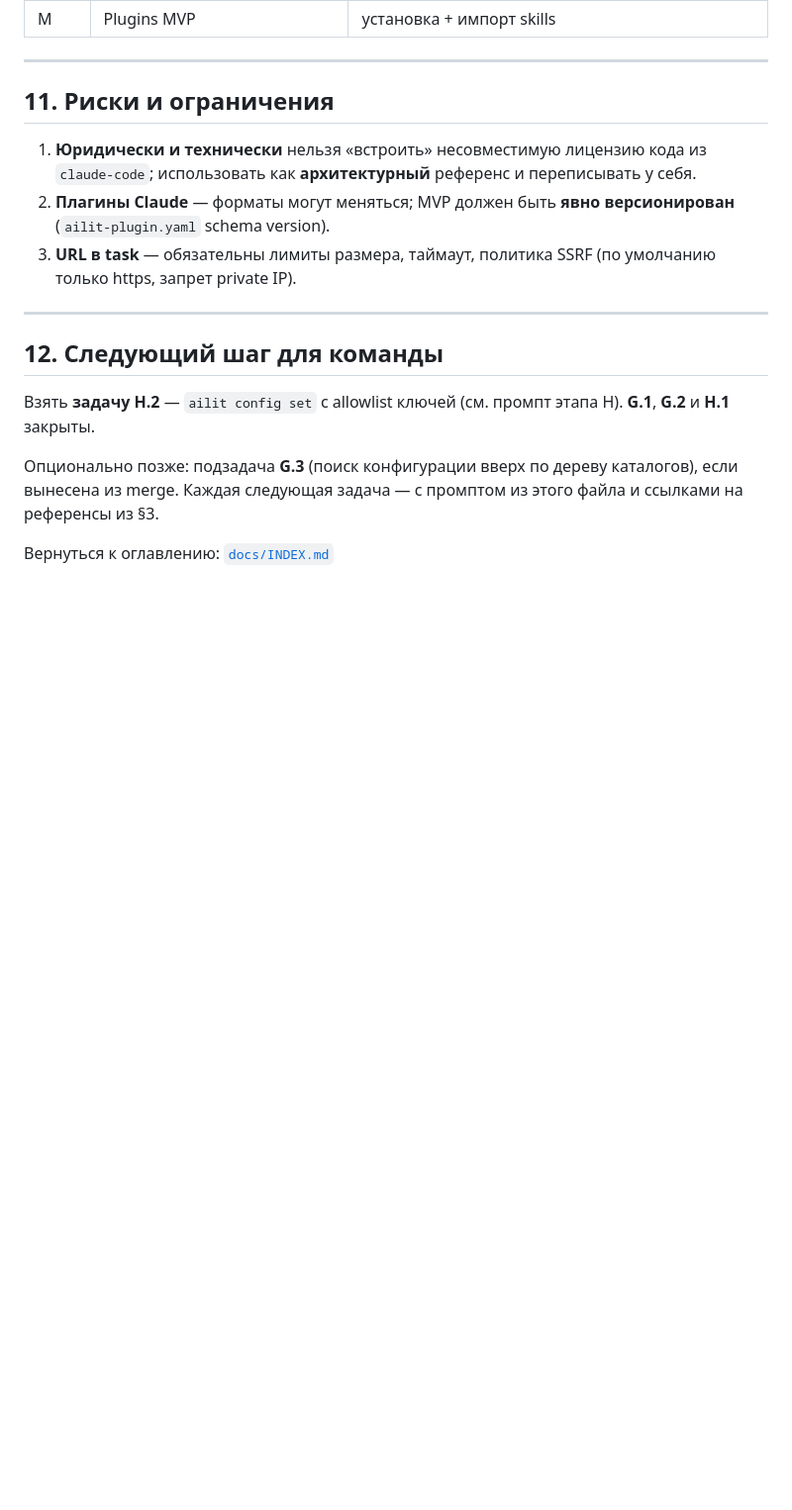
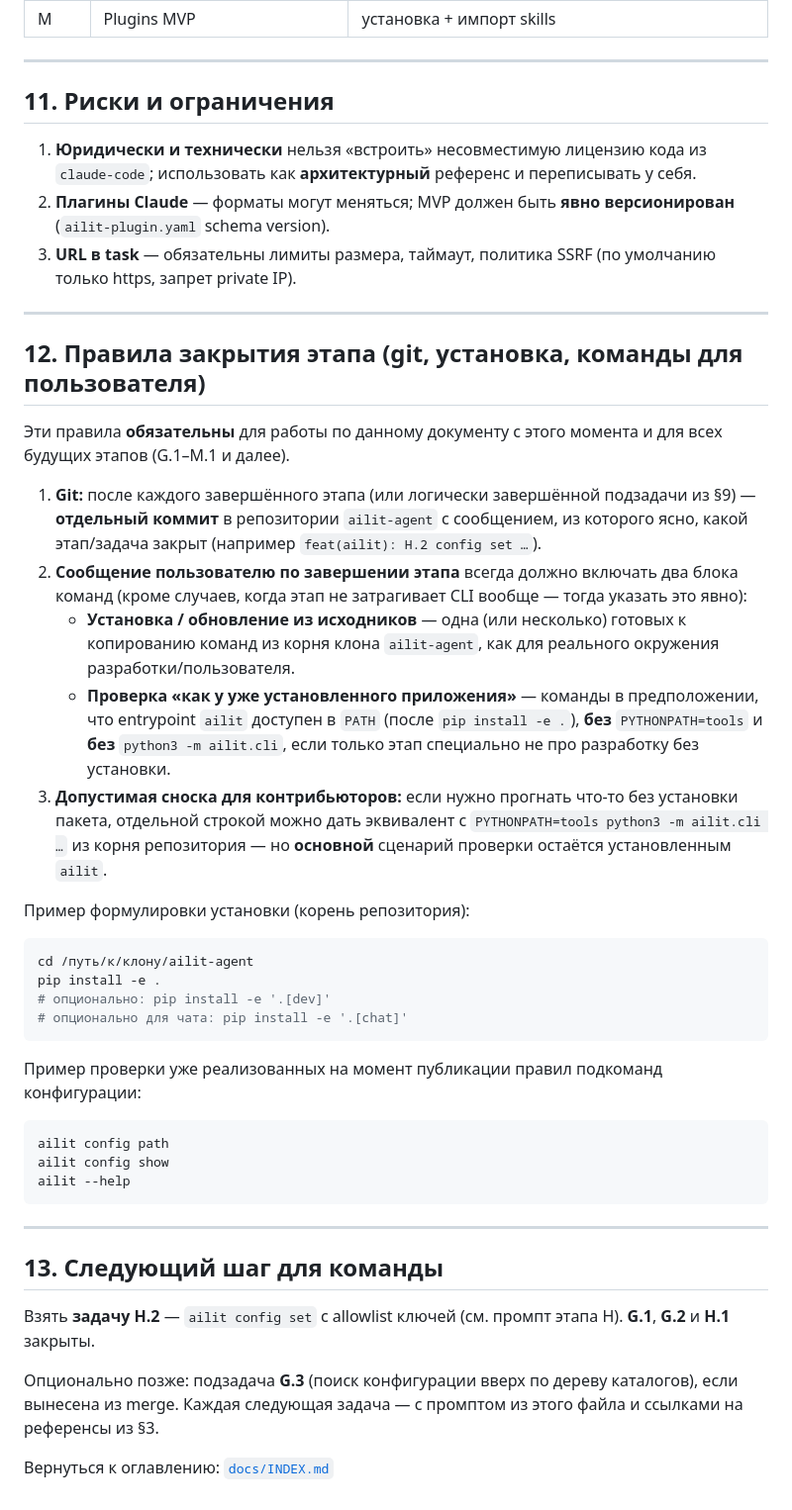
Before and after one commit to artsmi/ailit-agent, a Markdown page: plan/ailit-global-agent-teams-strategy.md, the part around the change. Shown at 99% size. GitHub-like rendering; blank space fills up the shorter version.

Commit message:
docs(plan): правила этапа — коммит, установка и команды как у установленного CLI
Made-with: Cursor

````diff
--- a/plan/ailit-global-agent-teams-strategy.md
+++ b/plan/ailit-global-agent-teams-strategy.md
@@ -776,7 +776,36 @@ def test_cli_agent_run_dry_run_emits_finished(
 
 ---
 
-## 12. Следующий шаг для команды
+## 12. Правила закрытия этапа (git, установка, команды для пользователя)
+
+Эти правила **обязательны** для работы по данному документу с этого момента и для всех будущих этапов (G.1–M.1 и далее).
+
+1. **Git:** после каждого завершённого этапа (или логически завершённой подзадачи из §9) — **отдельный коммит** в репозитории `ailit-agent` с сообщением, из которого ясно, какой этап/задача закрыт (например `feat(ailit): H.2 config set …`).
+2. **Сообщение пользователю по завершении этапа** всегда должно включать два блока команд (кроме случаев, когда этап не затрагивает CLI вообще — тогда указать это явно):
+   - **Установка / обновление из исходников** — одна (или несколько) готовых к копированию команд из корня клона `ailit-agent`, как для реального окружения разработки/пользователя.
+   - **Проверка «как у уже установленного приложения»** — команды в предположении, что entrypoint `ailit` доступен в `PATH` (после `pip install -e .`), **без** `PYTHONPATH=tools` и **без** `python3 -m ailit.cli`, если только этап специально не про разработку без установки.
+3. **Допустимая сноска для контрибьюторов:** если нужно прогнать что-то без установки пакета, отдельной строкой можно дать эквивалент с `PYTHONPATH=tools python3 -m ailit.cli …` из корня репозитория — но **основной** сценарий проверки остаётся установленным `ailit`.
+
+Пример формулировки установки (корень репозитория):
+
+```bash
+cd /путь/к/клону/ailit-agent
+pip install -e .
+# опционально: pip install -e '.[dev]'
+# опционально для чата: pip install -e '.[chat]'
+```
+
+Пример проверки уже реализованных на момент публикации правил подкоманд конфигурации:
+
+```bash
+ailit config path
+ailit config show
+ailit --help
+```
+
+---
+
+## 13. Следующий шаг для команды
 
 Взять **задачу H.2** — `ailit config set` с allowlist ключей (см. промпт этапа H). **G.1**, **G.2** и **H.1** закрыты.
 
````
